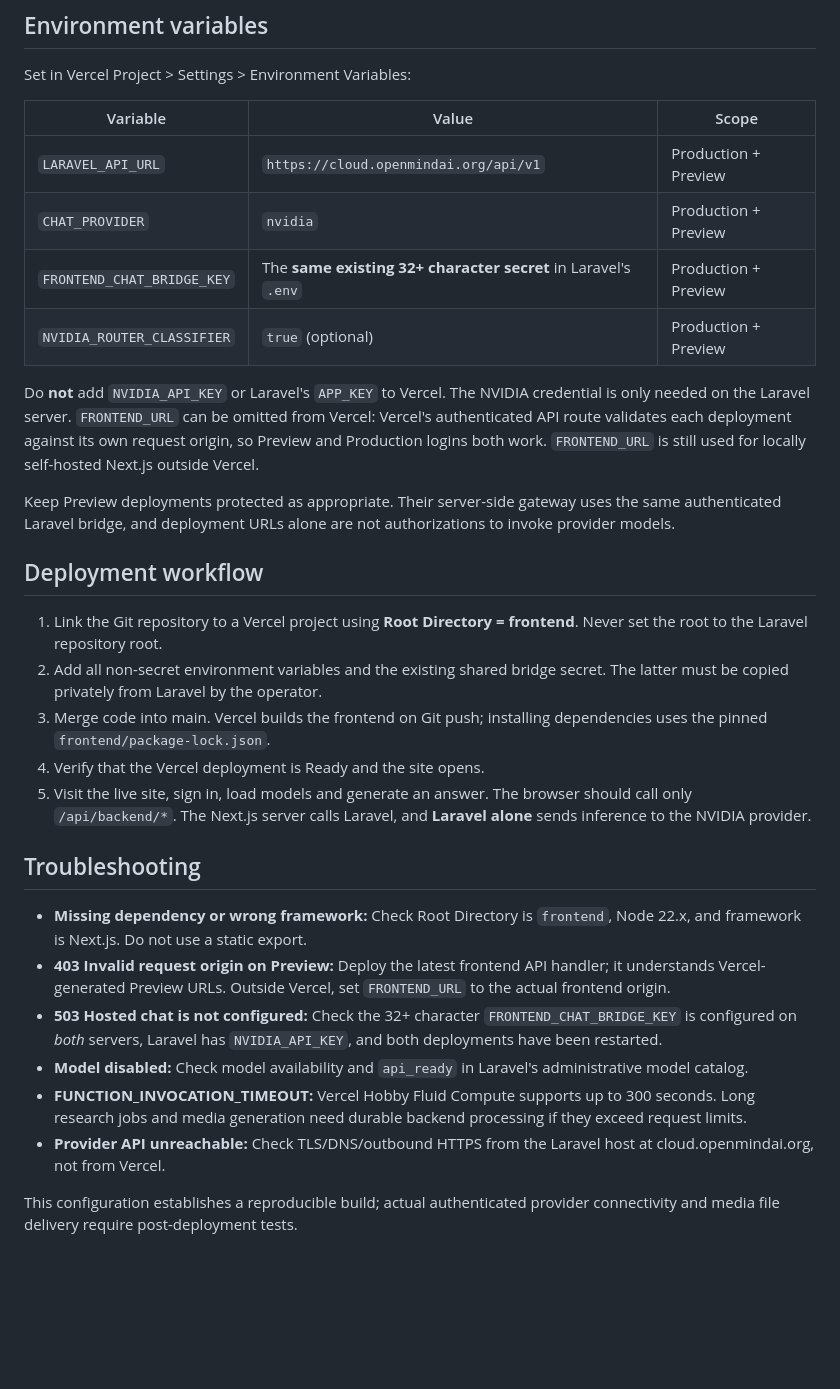
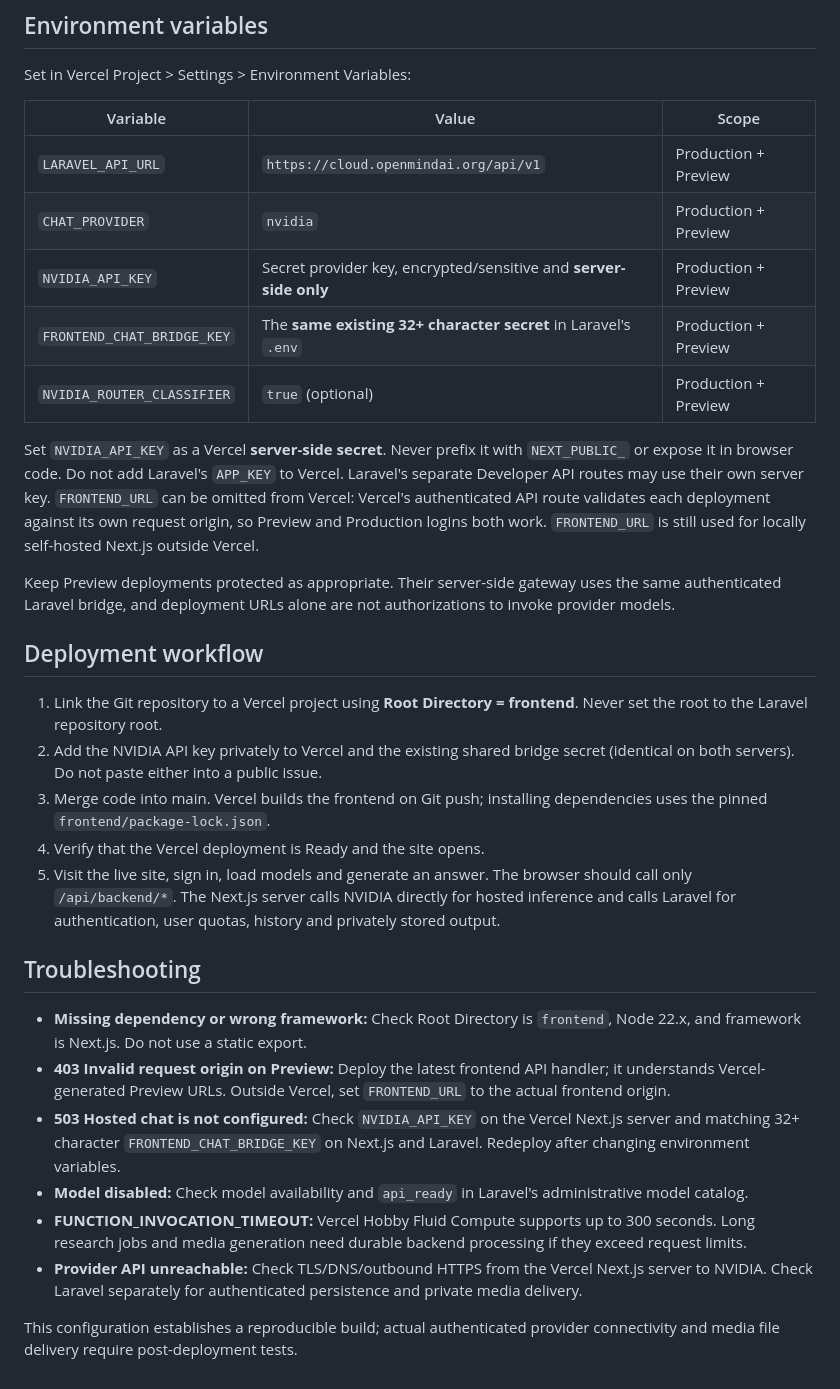
Before and after one commit to smshagor-dev/online-model, a Markdown page: docs/VERCEL_DEPLOYMENT.md, the part around the change. Drawn GitHub-style; blank space fills up the shorter version.

Commit message:
Update Vercel deployment instructions for server-side Next.js hosted inference

```diff
--- a/docs/VERCEL_DEPLOYMENT.md
+++ b/docs/VERCEL_DEPLOYMENT.md
@@ -35,11 +35,13 @@ Set in Vercel Project > Settings > Environment Variables:
 |---|---|---|
 | `LARAVEL_API_URL` | `https://cloud.openmindai.org/api/v1` | Production + Preview |
 | `CHAT_PROVIDER` | `nvidia` | Production + Preview |
+| `NVIDIA_API_KEY` | Secret provider key, encrypted/sensitive and **server-side only** | Production + Preview |
 | `FRONTEND_CHAT_BRIDGE_KEY` | The **same existing 32+ character secret** in Laravel's `.env` | Production + Preview |
 | `NVIDIA_ROUTER_CLASSIFIER` | `true` (optional) | Production + Preview |
 
-Do **not** add `NVIDIA_API_KEY` or Laravel's `APP_KEY` to Vercel. The NVIDIA
-credential is only needed on the Laravel server. `FRONTEND_URL` can be omitted
+Set `NVIDIA_API_KEY` as a Vercel **server-side secret**. Never prefix it with
+`NEXT_PUBLIC_` or expose it in browser code. Do not add Laravel's `APP_KEY` to
+Vercel. Laravel's separate Developer API routes may use their own server key. `FRONTEND_URL` can be omitted
 from Vercel: Vercel's authenticated API route validates each deployment against
 its own request origin, so Preview and Production logins both work.
 `FRONTEND_URL` is still used for locally self-hosted Next.js outside Vercel.
@@ -52,14 +54,15 @@ authorizations to invoke provider models.
 
 1. Link the Git repository to a Vercel project using **Root Directory =
    frontend**. Never set the root to the Laravel repository root.
-2. Add all non-secret environment variables and the existing shared bridge
-   secret. The latter must be copied privately from Laravel by the operator.
+2. Add the NVIDIA API key privately to Vercel and the existing shared bridge
+   secret (identical on both servers). Do not paste either into a public issue.
 3. Merge code into main. Vercel builds the frontend on Git push; installing
    dependencies uses the pinned `frontend/package-lock.json`.
 4. Verify that the Vercel deployment is Ready and the site opens.
 5. Visit the live site, sign in, load models and generate an answer. The browser
-   should call only `/api/backend/*`. The Next.js server calls Laravel,
-   and **Laravel alone** sends inference to the NVIDIA provider.
+   should call only `/api/backend/*`. The Next.js server calls NVIDIA directly
+   for hosted inference and calls Laravel for authentication, user quotas,
+   history and privately stored output.
 
 ## Troubleshooting
 
@@ -68,16 +71,17 @@ authorizations to invoke provider models.
 - **403 Invalid request origin on Preview:** Deploy the latest frontend API
   handler; it understands Vercel-generated Preview URLs. Outside Vercel, set
   `FRONTEND_URL` to the actual frontend origin.
-- **503 Hosted chat is not configured:** Check the 32+ character
-  `FRONTEND_CHAT_BRIDGE_KEY` is configured on *both* servers, Laravel has
-  `NVIDIA_API_KEY`, and both deployments have been restarted.
+- **503 Hosted chat is not configured:** Check `NVIDIA_API_KEY` on the
+  Vercel Next.js server and matching 32+ character `FRONTEND_CHAT_BRIDGE_KEY`
+  on Next.js and Laravel. Redeploy after changing environment variables.
 - **Model disabled:** Check model availability and `api_ready` in Laravel's
   administrative model catalog.
 - **FUNCTION_INVOCATION_TIMEOUT:** Vercel Hobby Fluid Compute supports up to
   300 seconds. Long research jobs and media generation need durable backend
   processing if they exceed request limits.
 - **Provider API unreachable:** Check TLS/DNS/outbound HTTPS from the
-  Laravel host at cloud.openmindai.org, not from Vercel.
+  Vercel Next.js server to NVIDIA. Check Laravel separately for authenticated
+  persistence and private media delivery.
 
 This configuration establishes a reproducible build; actual authenticated
 provider connectivity and media file delivery require post-deployment tests.
```
